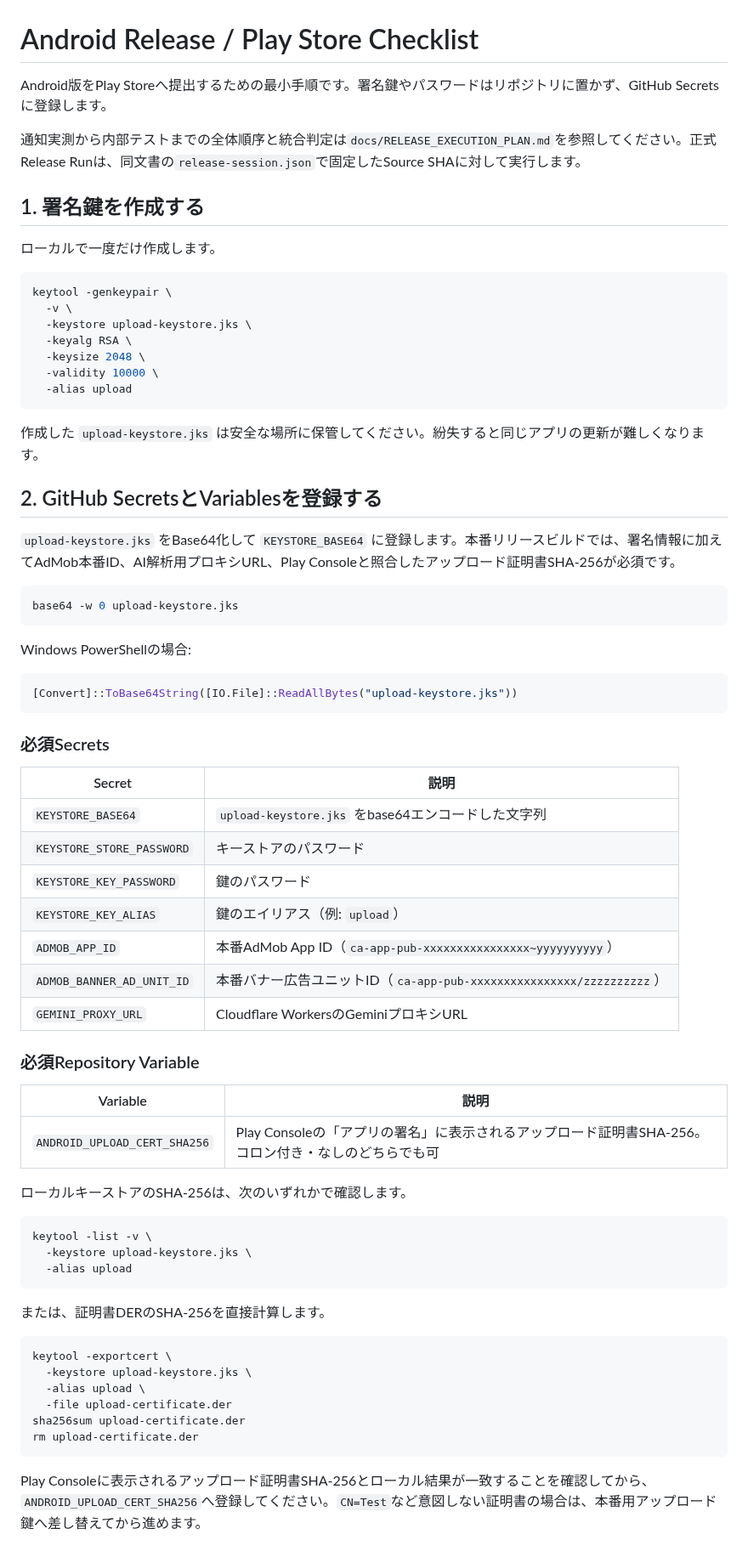
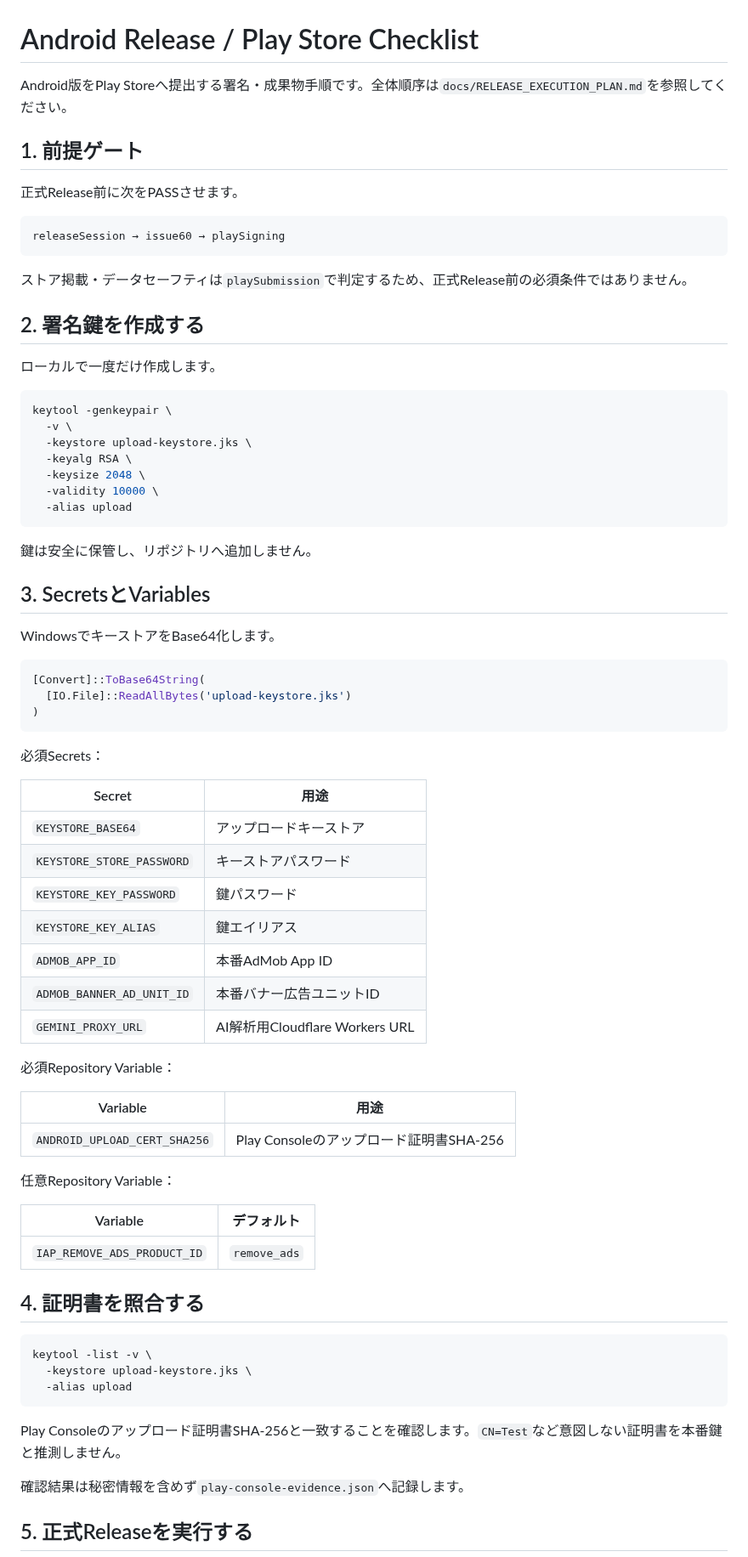
Before and after one commit to neoenox/ashita-motsumono, a Markdown page: docs/ANDROID_RELEASE.md, the part around one of its changes. Shown at 85% size. GitHub-like rendering.

Commit message:
docs: use ordered release orchestrator for Android artifacts

````diff
--- a/docs/ANDROID_RELEASE.md
+++ b/docs/ANDROID_RELEASE.md
@@ -1,10 +1,18 @@
 # Android Release / Play Store Checklist
 
-Android版をPlay Storeへ提出するための最小手順です。署名鍵やパスワードはリポジトリに置かず、GitHub Secretsに登録します。
+Android版をPlay Storeへ提出する署名・成果物手順です。全体順序は`docs/RELEASE_EXECUTION_PLAN.md`を参照してください。
 
-通知実測から内部テストまでの全体順序と統合判定は`docs/RELEASE_EXECUTION_PLAN.md`を参照してください。正式Release Runは、同文書の`release-session.json`で固定したSource SHAに対して実行します。
+## 1. 前提ゲート
 
-## 1. 署名鍵を作成する
+正式Release前に次をPASSさせます。
+
+```text
+releaseSession → issue60 → playSigning
+```
+
+ストア掲載・データセーフティは`playSubmission`で判定するため、正式Release前の必須条件ではありません。
+
+## 2. 署名鍵を作成する
 
 ローカルで一度だけ作成します。
 
@@ -18,41 +26,43 @@ keytool -genkeypair \
   -alias upload
 ```
 
-作成した `upload-keystore.jks` は安全な場所に保管してください。紛失すると同じアプリの更新が難しくなります。
+鍵は安全に保管し、リポジトリへ追加しません。
 
-## 2. GitHub SecretsとVariablesを登録する
+## 3. SecretsとVariables
 
-`upload-keystore.jks` をBase64化して `KEYSTORE_BASE64` に登録します。本番リリースビルドでは、署名情報に加えてAdMob本番ID、AI解析用プロキシURL、Play Consoleと照合したアップロード証明書SHA-256が必須です。
+WindowsでキーストアをBase64化します。
 
-```bash
-base64 -w 0 upload-keystore.jks
+```powershell
+[Convert]::ToBase64String(
+  [IO.File]::ReadAllBytes('upload-keystore.jks')
+)
 ```
 
-Windows PowerShellの場合:
+必須Secrets：
 
-```powershell
-[Convert]::ToBase64String([IO.File]::ReadAllBytes("upload-keystore.jks"))
-```
+| Secret | 用途 |
+|---|---|
+| `KEYSTORE_BASE64` | アップロードキーストア |
+| `KEYSTORE_STORE_PASSWORD` | キーストアパスワード |
+| `KEYSTORE_KEY_PASSWORD` | 鍵パスワード |
+| `KEYSTORE_KEY_ALIAS` | 鍵エイリアス |
+| `ADMOB_APP_ID` | 本番AdMob App ID |
+| `ADMOB_BANNER_AD_UNIT_ID` | 本番バナー広告ユニットID |
+| `GEMINI_PROXY_URL` | AI解析用Cloudflare Workers URL |
 
-### 必須Secrets
+必須Repository Variable：
 
-| Secret | 説明 |
+| Variable | 用途 |
 |---|---|
-| `KEYSTORE_BASE64` | `upload-keystore.jks` をbase64エンコードした文字列 |
-| `KEYSTORE_STORE_PASSWORD` | キーストアのパスワード |
-| `KEYSTORE_KEY_PASSWORD` | 鍵のパスワード |
-| `KEYSTORE_KEY_ALIAS` | 鍵のエイリアス（例: `upload`） |
-| `ADMOB_APP_ID` | 本番AdMob App ID（`ca-app-pub-xxxxxxxxxxxxxxxx~yyyyyyyyyy`） |
-| `ADMOB_BANNER_AD_UNIT_ID` | 本番バナー広告ユニットID（`ca-app-pub-xxxxxxxxxxxxxxxx/zzzzzzzzzz`） |
-| `GEMINI_PROXY_URL` | Cloudflare WorkersのGeminiプロキシURL |
+| `ANDROID_UPLOAD_CERT_SHA256` | Play Consoleのアップロード証明書SHA-256 |
 
-### 必須Repository Variable
+任意Repository Variable：
 
-| Variable | 説明 |
+| Variable | デフォルト |
 |---|---|
-| `ANDROID_UPLOAD_CERT_SHA256` | Play Consoleの「アプリの署名」に表示されるアップロード証明書SHA-256。コロン付き・なしのどちらでも可 |
+| `IAP_REMOVE_ADS_PRODUCT_ID` | `remove_ads` |
 
-ローカルキーストアのSHA-256は、次のいずれかで確認します。
+## 4. 証明書を照合する
 
 ```bash
 keytool -list -v \
@@ -60,16 +70,9 @@ keytool -list -v \
   -alias upload
 ```
 
-または、証明書DERのSHA-256を直接計算します。
+Play Consoleのアップロード証明書SHA-256と一致することを確認します。`CN=Test`など意図しない証明書を本番鍵と推測しません。
 
-```bash
-keytool -exportcert \
-  -keystore upload-keystore.jks \
-  -alias upload \
-  -file upload-certificate.der
-sha256sum upload-certificate.der
-rm upload-certificate.der
-```
+確認結果は秘密情報を含めず`play-console-evidence.json`へ記録します。
 
-Play Consoleに表示されるアップロード証明書SHA-256とローカル結果が一致することを確認してから、`ANDROID_UPLOAD_CERT_SHA256`へ登録してください。`CN=Test`など意図しない証明書の場合は、本番用アップロード鍵へ差し替えてから進めます。
+## 5. 正式Releaseを実行する
 
````
Also changed, not shown: other parts of docs/ANDROID_RELEASE.md (+41 -83 lines).
